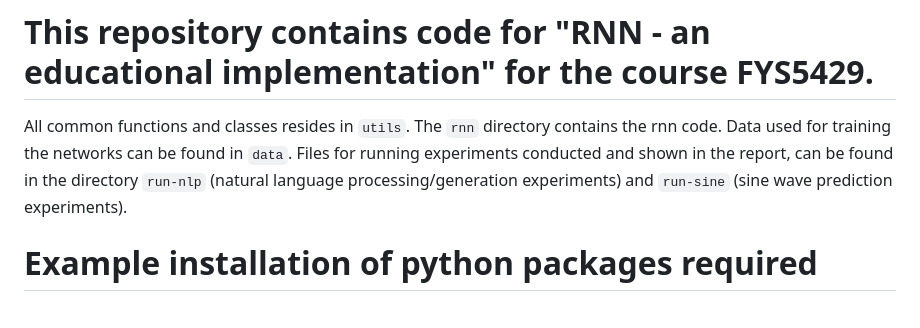
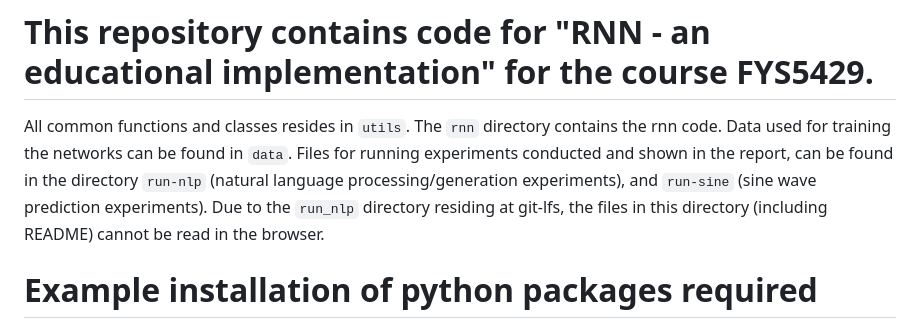
Before and after one commit to trymauren/FYS5429, a Markdown page: README.md, the part around the change. GitHub-like rendering.

Commit message:
Slight change

```diff
--- a/README.md
+++ b/README.md
@@ -1,6 +1,6 @@
 # This repository contains code for "RNN - an educational implementation" for the course FYS5429.
 
-All common functions and classes resides in `utils`. The `rnn` directory contains the rnn code. Data used for training the networks can be found in `data`. Files for running experiments conducted and shown in the report, can be found in the directory `run-nlp` (natural language processing/generation experiments) and `run-sine` (sine wave prediction experiments).
+All common functions and classes resides in `utils`. The `rnn` directory contains the rnn code. Data used for training the networks can be found in `data`. Files for running experiments conducted and shown in the report, can be found in the directory `run-nlp` (natural language processing/generation experiments), and `run-sine` (sine wave prediction experiments). Due to the `run_nlp` directory residing at git-lfs, the files in this directory (including README) cannot be read in the browser.
 
 # Example installation of python packages required
 (Only tested for python 3.11.9)
```
